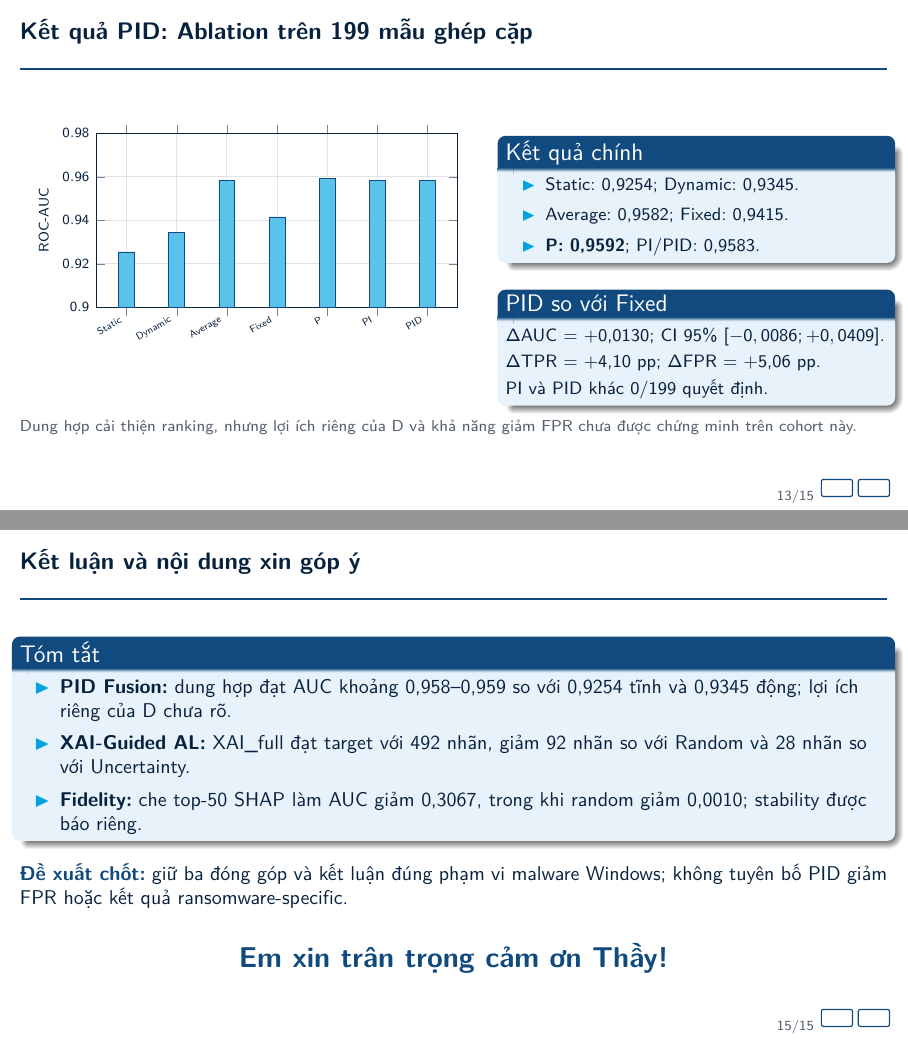
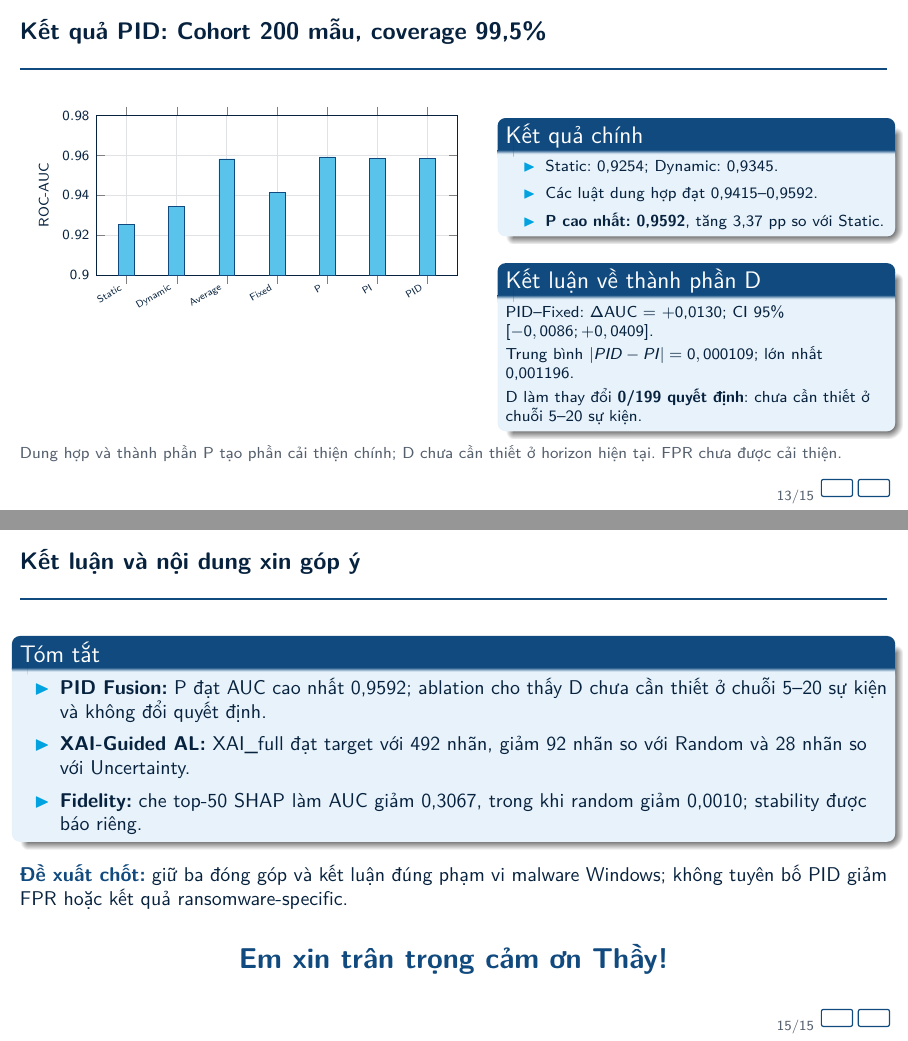
Before and after one commit to doanhjut/thesis2026, LaTeX slides (docs/presentations/latex_content_only_20261021/Luan_van_Luu_Van_Doanh_UET_format_pdflatex_updated.tex): pages 13 and 15 of 15, joined at a grey line. Compiled offline with pdfLaTeX.

Commit message:
Refine PID ablation evidence in advisor slides

```diff
--- a/docs/presentations/latex_content_only_20261021/Luan_van_Luu_Van_Doanh_UET_format_pdflatex_updated.tex
+++ b/docs/presentations/latex_content_only_20261021/Luan_van_Luu_Van_Doanh_UET_format_pdflatex_updated.tex
@@ -472,13 +472,13 @@ Deletion diễn ra trong không gian feature. Các khía cạnh được báo c
 \end{frame}
 
 % ===== 13/15. Kết quả PID: ablation trên dữ liệu ghép cặp =====
-\begin{frame}{Kết quả PID: Ablation trên 199 mẫu ghép cặp}
+\begin{frame}{Kết quả PID: Cohort 200 mẫu, coverage 99,5\%}
 \begin{columns}[T,onlytextwidth]
   \begin{column}{.52\textwidth}
     \centering
     \begin{tikzpicture}
     \begin{axis}[
-      width=\linewidth,height=4.65cm,
+      width=\linewidth,height=4.40cm,
       ybar,bar width=8pt,
       ymin=.90,ymax=.98,ytick={.90,.92,.94,.96,.98},
       symbolic x coords={Static,Dynamic,Average,Fixed,P,PI,PID},
@@ -495,25 +495,25 @@ Deletion diễn ra trong không gian feature. Các khía cạnh được báo c
   \end{column}
   \begin{column}{.44\textwidth}
     \begin{block}{Kết quả chính}
-      \small
+      \footnotesize
       \begin{itemize}
         \setlength{\itemsep}{.08cm}
         \item Static: 0,9254; Dynamic: 0,9345.
-        \item Average: 0,9582; Fixed: 0,9415.
-        \item \textbf{P: 0,9592}; PI/PID: 0,9583.
+        \item Các luật dung hợp đạt 0,9415--0,9592.
+        \item \textbf{P cao nhất: 0,9592}, tăng 3,37 pp so với Static.
       \end{itemize}
     \end{block}
     \vspace{.05cm}
-    \begin{block}{PID so với Fixed}
-      \small
-      $\Delta$AUC = +0,0130; CI 95\% $[-0,0086;+0,0409]$.\\[.08cm]
-      $\Delta$TPR = +4,10 pp; $\Delta$FPR = +5,06 pp.\\[.08cm]
-      PI và PID khác 0/199 quyết định.
+    \begin{block}{Kết luận về thành phần D}
+      \footnotesize
+      PID--Fixed: $\Delta$AUC = +0,0130; CI 95\% $[-0,0086;+0,0409]$.\\[.08cm]
+      Trung bình $|PID-PI|=0,000109$; lớn nhất 0,001196.\\[.08cm]
+      D làm thay đổi \textbf{0/199 quyết định}: chưa cần thiết ở chuỗi 5--20 sự kiện.
     \end{block}
   \end{column}
 \end{columns}
-\slidehint{Dung hợp cải thiện ranking, nhưng lợi ích riêng của D và khả năng giảm FPR chưa được chứng minh trên cohort này.}
-\note{Khoảng 80 giây. Trên 199 mẫu và 5 outer folds, hai kênh đơn lẻ đạt AUC 0,9254 và 0,9345. Average, P, PI và PID đạt khoảng 0,958 đến 0,959; P có trung bình cao nhất. So ghép cặp PID với Fixed, chênh AUC là +0,0130 nhưng khoảng tin cậy còn đi qua 0. TPR tăng 4,10 điểm phần trăm, đồng thời FPR tăng 5,06 điểm phần trăm. PI và PID không tạo quyết định khác nhau; vì vậy kết quả hỗ trợ tính khả thi của dung hợp thích nghi nhưng chưa chứng minh thành phần D hoặc giảm cảnh báo nhầm.}
+\slidehint{Dung hợp và thành phần P tạo phần cải thiện chính; D chưa cần thiết ở horizon hiện tại. FPR chưa được cải thiện.}
+\note{Khoảng 80 giây. Cohort được thiết kế gồm 200 mẫu; 199 mẫu ghép cặp usable, tương ứng coverage 99,5 phần trăm. Hai kênh đơn lẻ đạt AUC 0,9254 và 0,9345. P đạt trung bình cao nhất 0,9592, tăng 3,37 điểm phần trăm so với Static. So ghép cặp PID với Fixed, chênh AUC là +0,0130 nhưng khoảng tin cậy còn đi qua 0. Phân tích riêng D cho thấy chênh điểm PID--PI trung bình chỉ 0,000109, lớn nhất 0,001196 và không đổi quyết định nào trong 199 mẫu. Đây là kết quả ablation có giá trị: với chuỗi ngắn 5--20 sự kiện, mô hình nên ưu tiên thành phần P đơn giản hơn; chưa có bằng chứng để giữ D hoặc tuyên bố giảm FPR.}
 % Nguồn: results/measured_20261020_malbehavd_pid_pilot200/fusion_summary.csv; paired_bootstrap_pid_minus_fixed.json.
 \end{frame}
 
@@ -530,7 +530,7 @@ Tách bằng chứng cho từng đóng góp, bổ sung PID ablation, đo hiệu
 \key{Góp ý} & \key{Nội dung đã bổ sung} & \key{Bằng chứng}\\
 \midrule
 Tách đóng góp từng thành phần & Ablation PID; U/H/V trong AL; top-SHAP so với random & 7 luật fusion; 5 chiến lược AL; 2 masking control\\
-Chứng minh công thức PID & Nêu vai trò P/I/D và chọn gain trong validation & 199 mẫu ghép cặp, 5 folds, bootstrap\\
+Chứng minh công thức PID & Nêu vai trò P/I/D, chọn gain trong validation và ablation riêng D & Cohort 200, coverage 99,5\%; 5 folds; bootstrap\\
 Gán nhãn chưa thuyết phục & Báo AULC, nhãn tới mục tiêu và overhead & 25 cặp fold--seed; giảm 92 nhãn so với Random\\
 Độ đo XAI có phù hợp? & Mean/median masking, random control, stability; không gộp OFS & $k=10/25/50$; Spearman trong/giữa fold\\
 AUC tăng ít có ý nghĩa gì? & Báo CI ghép cặp, AP, TPR/FPR và chi phí nhãn & Không chỉ dựa vào Accuracy hoặc AUC điểm cuối\\
@@ -546,7 +546,7 @@ AUC tăng ít có ý nghĩa gì? & Báo CI ghép cặp, AP, TPR/FPR và chi phí
 \begin{block}{Tóm tắt}
   \begin{itemize}
     \setlength{\itemsep}{.15cm}
-    \item \textbf{PID Fusion:} dung hợp đạt AUC khoảng 0,958--0,959 so với 0,9254 tĩnh và 0,9345 động; lợi ích riêng của D chưa rõ.
+    \item \textbf{PID Fusion:} P đạt AUC cao nhất 0,9592; ablation cho thấy D chưa cần thiết ở chuỗi 5--20 sự kiện và không đổi quyết định.
     \item \textbf{XAI-Guided AL:} XAI\_full đạt target với 492 nhãn, giảm 92 nhãn so với Random và 28 nhãn so với Uncertainty.
     \item \textbf{Fidelity:} che top-50 SHAP làm AUC giảm 0,3067, trong khi random giảm 0,0010; stability được báo riêng.
   \end{itemize}
@@ -557,7 +557,7 @@ AUC tăng ít có ý nghĩa gì? & Báo CI ghép cặp, AP, TPR/FPR và chi phí
 \begin{center}
   {\Large\bfseries\color{UETBlue}Em xin trân trọng cảm ơn Thầy!}
 \end{center}
-\note{Khoảng 45 giây. Em xin chốt lại ba đóng góp đều có bằng chứng thực nghiệm thành phần. PID cho thấy giá trị của dung hợp tĩnh--động và xu hướng cải thiện ranking, nhưng chưa chứng minh lợi ích riêng của D hoặc giảm FPR. Active Learning tạo giá trị rõ hơn ở số nhãn cần thiết. Fidelity cho thấy top-SHAP tác động mạnh hơn random và có độ ổn định trung bình. Với phạm vi kết luận này, em đề xuất luận văn đủ cơ sở để hoàn thiện bản bảo vệ và xin Thầy xác nhận cách chốt nội dung.}
+\note{Khoảng 45 giây. Em xin chốt lại ba đóng góp đều có bằng chứng thực nghiệm thành phần. Với PID, P tạo phần cải thiện chính; D không đổi quyết định trong horizon 5--20 sự kiện. Kết quả âm này giúp chọn cấu hình gọn hơn thay vì giữ một thành phần không tạo thêm giá trị, đồng thời chưa cho phép tuyên bố giảm FPR. Active Learning tạo giá trị rõ hơn ở số nhãn cần thiết. Fidelity cho thấy top-SHAP tác động mạnh hơn random và có độ ổn định trung bình. Với phạm vi kết luận này, em đề xuất luận văn đủ cơ sở để hoàn thiện bản bảo vệ và xin Thầy xác nhận cách chốt nội dung.}
 \end{frame}
 
 \end{document}
```
Also changed, not shown: docs/presentations/latex_content_only_20261021/Luan_van_Luu_Van_Doanh_UET_format_pdflatex_updated.tex (2 more changed lines).
